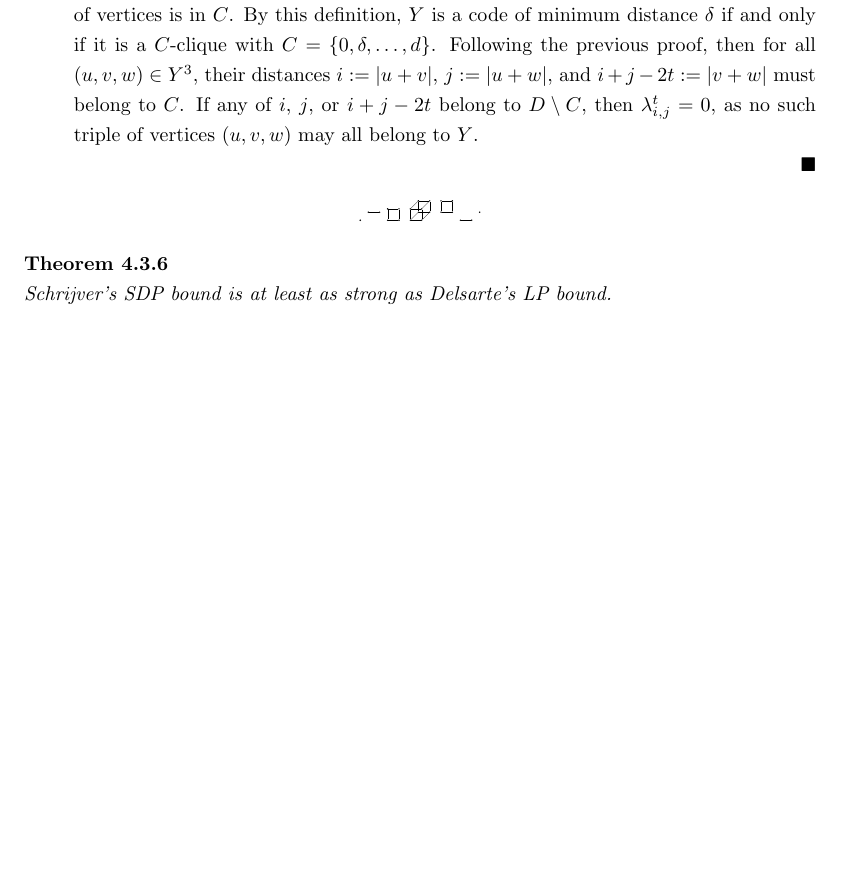
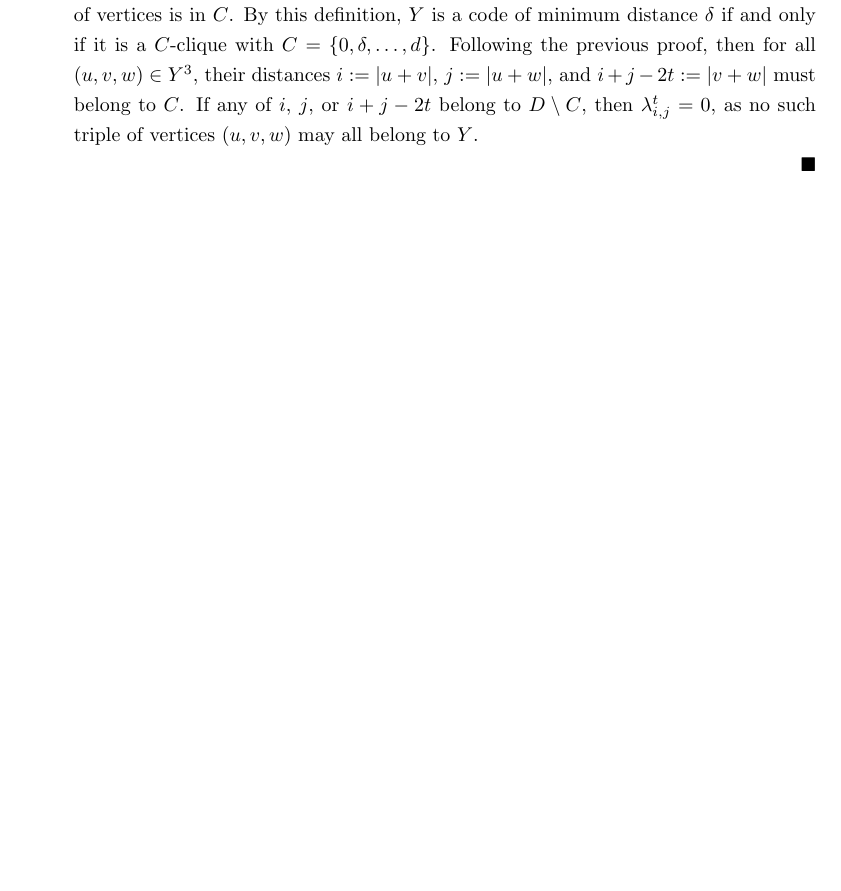
Before and after one commit to andrewnags/honours-project-report, a LaTeX thesis (report.tex): part of page 58 of 71, cut so that both start at the same text, the shorter picture padded with empty space. Compiled offline with pdfLaTeX.

Commit message:
removed a thing

```diff
--- a/report.tex
+++ b/report.tex
@@ -3247,13 +3247,6 @@
 
     \end{enumerate} \end{proof}
 
-    \mysep
-
-    % TODO ?
-    \begin{thm}
-      Schrijver's SDP bound is at least as strong as Delsarte's LP bound.
-    \end{thm}
-
 \chapter{Conclusion}
 
   Motivated by the desire to transmit messages in such a way that they are
```
